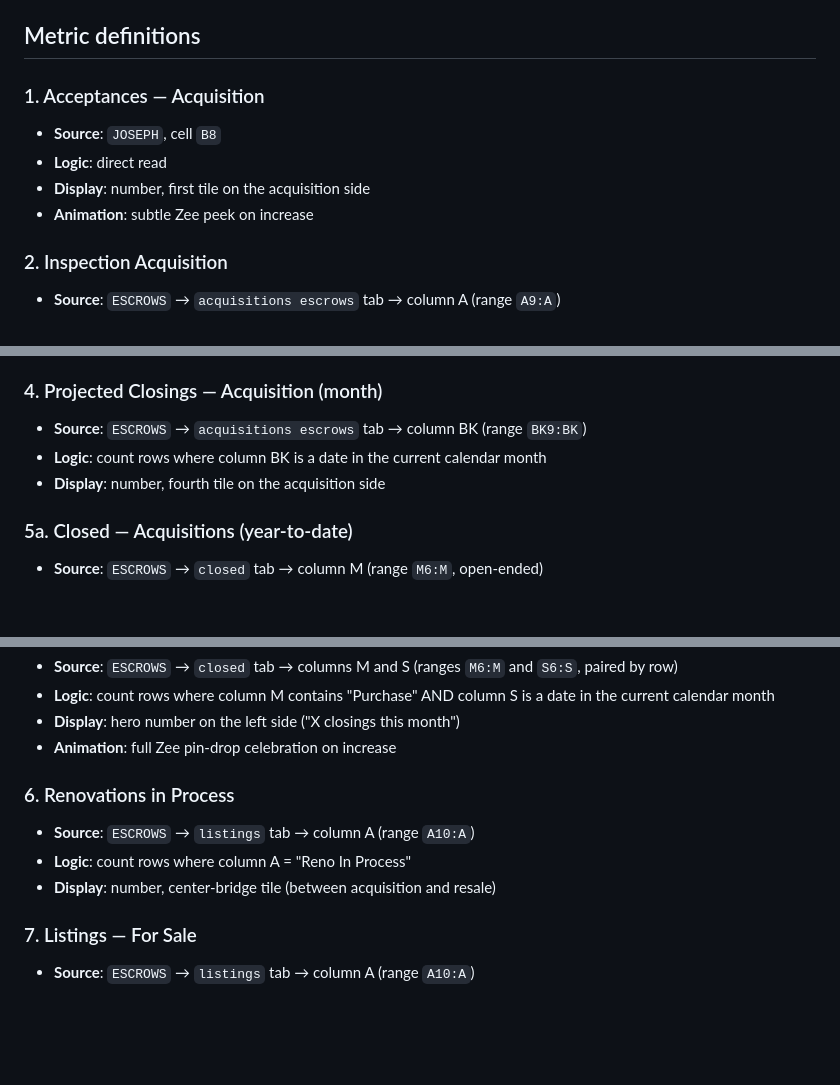
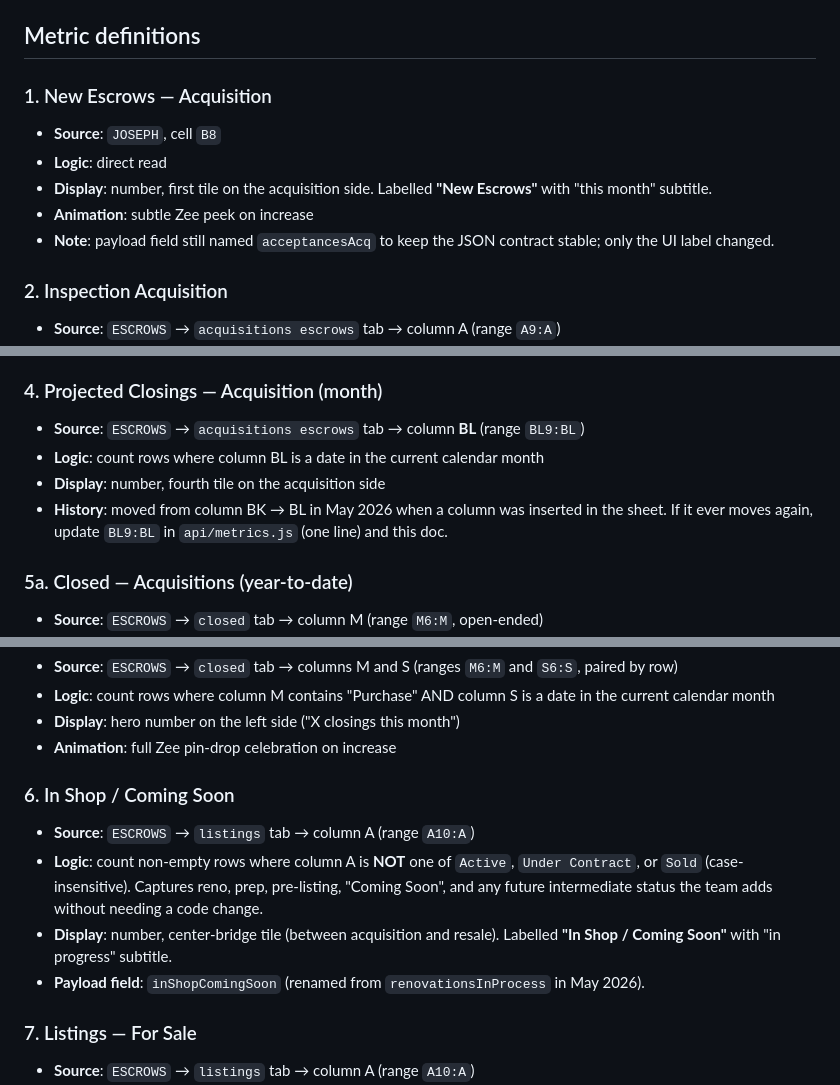
Before and after one commit to eliot-zoodealio/zoodealio-dashboard, a Markdown page: docs/sheet-mapping.md, 3 parts joined by grey strips. Drawn GitHub-style; blank space fills up the shorter version.

```diff
--- a/docs/sheet-mapping.md
+++ b/docs/sheet-mapping.md
@@ -19,12 +19,13 @@ Single source of truth for where every dashboard metric comes from. Keep this fi
 
 ## Metric definitions
 
-### 1. Acceptances — Acquisition
+### 1. New Escrows — Acquisition
 
 - **Source**: `JOSEPH`, cell `B8`
 - **Logic**: direct read
-- **Display**: number, first tile on the acquisition side
+- **Display**: number, first tile on the acquisition side. Labelled **"New Escrows"** with "this month" subtitle.
 - **Animation**: subtle Zee peek on increase
+- **Note**: payload field still named `acceptancesAcq` to keep the JSON contract stable; only the UI label changed.
 
 ### 2. Inspection Acquisition
 
@@ -42,9 +43,10 @@ Single source of truth for where every dashboard metric comes from. Keep this fi
 
 ### 4. Projected Closings — Acquisition (month)
 
-- **Source**: `ESCROWS` → `acquisitions escrows` tab → column BK (range `BK9:BK`)
-- **Logic**: count rows where column BK is a date in the current calendar month
+- **Source**: `ESCROWS` → `acquisitions escrows` tab → column **BL** (range `BL9:BL`)
+- **Logic**: count rows where column BL is a date in the current calendar month
 - **Display**: number, fourth tile on the acquisition side
+- **History**: moved from column BK → BL in May 2026 when a column was inserted in the sheet. If it ever moves again, update `BL9:BL` in `api/metrics.js` (one line) and this doc.
 
 ### 5a. Closed — Acquisitions (year-to-date)
 
@@ -59,11 +61,12 @@ Single source of truth for where every dashboard metric comes from. Keep this fi
 - **Display**: hero number on the left side ("X closings this month")
 - **Animation**: full Zee pin-drop celebration on increase
 
-### 6. Renovations in Process
+### 6. In Shop / Coming Soon
 
 - **Source**: `ESCROWS` → `listings` tab → column A (range `A10:A`)
-- **Logic**: count rows where column A = "Reno In Process"
-- **Display**: number, center-bridge tile (between acquisition and resale)
+- **Logic**: count non-empty rows where column A is **NOT** one of `Active`, `Under Contract`, or `Sold` (case-insensitive). Captures reno, prep, pre-listing, "Coming Soon", and any future intermediate status the team adds without needing a code change.
+- **Display**: number, center-bridge tile (between acquisition and resale). Labelled **"In Shop / Coming Soon"** with "in progress" subtitle.
+- **Payload field**: `inShopComingSoon` (renamed from `renovationsInProcess` in May 2026).
 
 ### 7. Listings — For Sale
 
```
